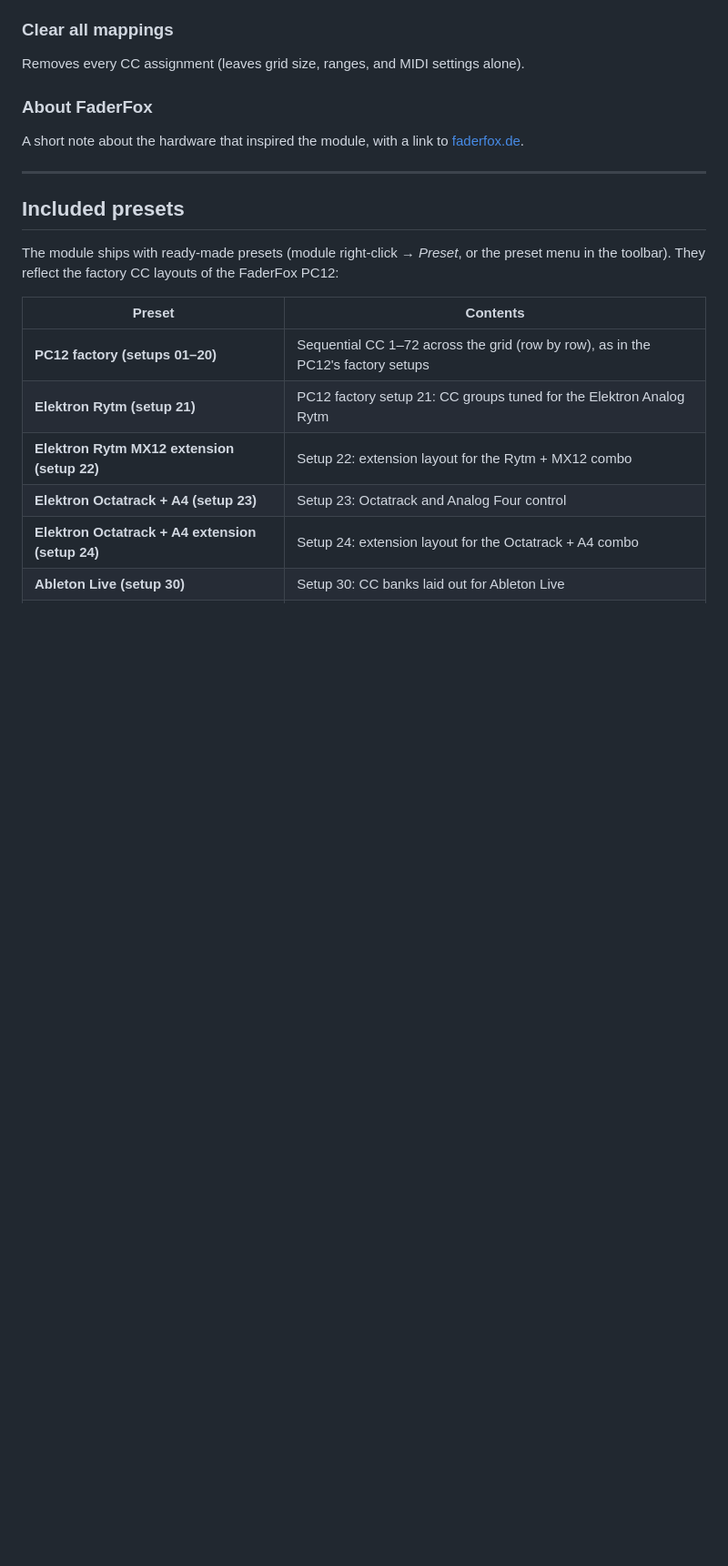
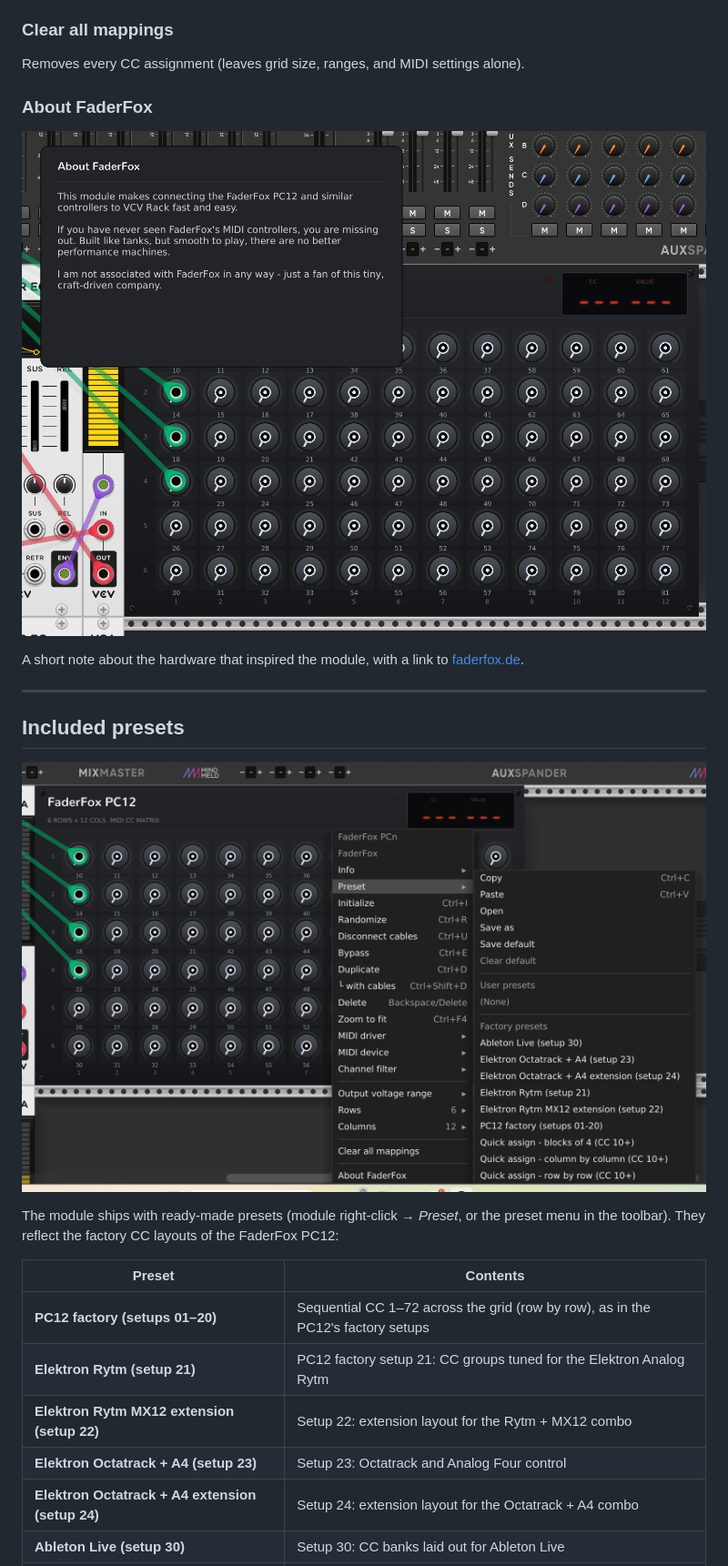
Before and after one commit to DrJoeSweeney/VCV_Rack_FaderFox_MIDI, a Markdown page: docs/MANUAL.md, the part around one of its changes. Shown at 91% size. Rendered like a GitHub page; pictures changed too: docs/images/about-faderfox.png (added), docs/images/presets-menu.png (added); blank space fills up the shorter version.

```diff
--- a/docs/MANUAL.md
+++ b/docs/MANUAL.md
@@ -118,11 +122,15 @@ Removes every CC assignment (leaves grid size, ranges, and MIDI settings alone).
 
 ### About FaderFox
 
+![The About FaderFox popup](images/about-faderfox.png)
+
 A short note about the hardware that inspired the module, with a link to [faderfox.de](https://faderfox.de/).
 
 ---
 
 ## Included presets
+
+![Factory presets in the module's Preset submenu](images/presets-menu.png)
 
 The module ships with ready-made presets (module right-click → *Preset*, or the preset menu in the toolbar). They reflect the factory CC layouts of the FaderFox PC12:
 
```
Also changed, not shown: other parts of docs/MANUAL.md (+4 -0 lines), README.md (+2 -0 lines), docs/images/context-menu.png (added), docs/images/module-overview.png (added).
